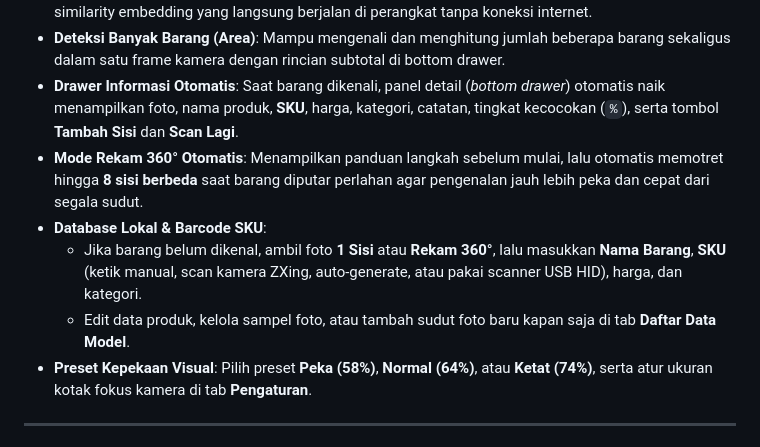
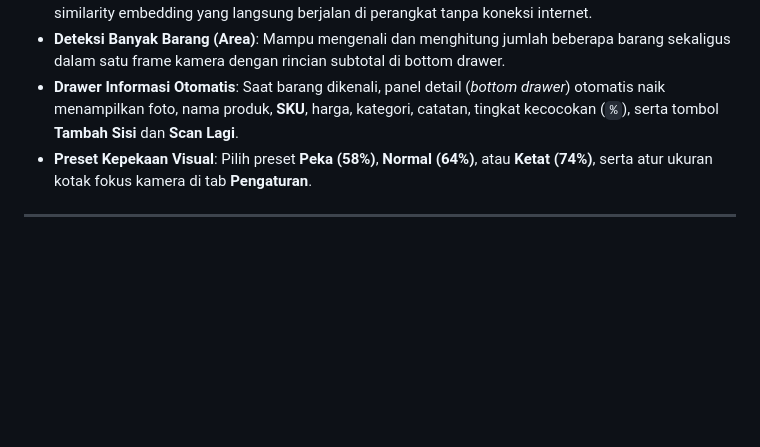
Before and after one commit to hello-droid-kid/skulens-ai, a Markdown page: README.md, the part around one of its changes. Rendered like a GitHub page; blank space fills up the shorter version.

```diff
--- a/README.md
+++ b/README.md
@@ -71,10 +74,6 @@ adb install -r SkuLens-AI-v1.3.1.apk
 - **Pengenalan Barang Real-Time (Offline AI)**: Menggunakan model *on-device* MobileNetV3 + cosine similarity embedding yang langsung berjalan di perangkat tanpa koneksi internet.
 - **Deteksi Banyak Barang (Area)**: Mampu mengenali dan menghitung jumlah beberapa barang sekaligus dalam satu frame kamera dengan rincian subtotal di bottom drawer.
 - **Drawer Informasi Otomatis**: Saat barang dikenali, panel detail (*bottom drawer*) otomatis naik menampilkan foto, nama produk, **SKU**, harga, kategori, catatan, tingkat kecocokan (`%`), serta tombol **Tambah Sisi** dan **Scan Lagi**.
-- **Mode Rekam 360° Otomatis**: Menampilkan panduan langkah sebelum mulai, lalu otomatis memotret hingga **8 sisi berbeda** saat barang diputar perlahan agar pengenalan jauh lebih peka dan cepat dari segala sudut.
-- **Database Lokal & Barcode SKU**:
-  - Jika barang belum dikenal, ambil foto **1 Sisi** atau **Rekam 360°**, lalu masukkan **Nama Barang**, **SKU** (ketik manual, scan kamera ZXing, auto-generate, atau pakai scanner USB HID), harga, dan kategori.
-  - Edit data produk, kelola sampel foto, atau tambah sudut foto baru kapan saja di tab **Daftar Data Model**.
 - **Preset Kepekaan Visual**: Pilih preset **Peka (58%)**, **Normal (64%)**, atau **Ketat (74%)**, serta atur ukuran kotak fokus kamera di tab **Pengaturan**.
 
 ---
```
Also changed, not shown: other parts of README.md (+14 -11 lines), CHANGELOG.md (+22 -0 lines), assets/screen-home-charts.png, assets/screen-scanner-kasir.png (added), assets/screen-scanner-rekam360.png (added), 1 other file.
